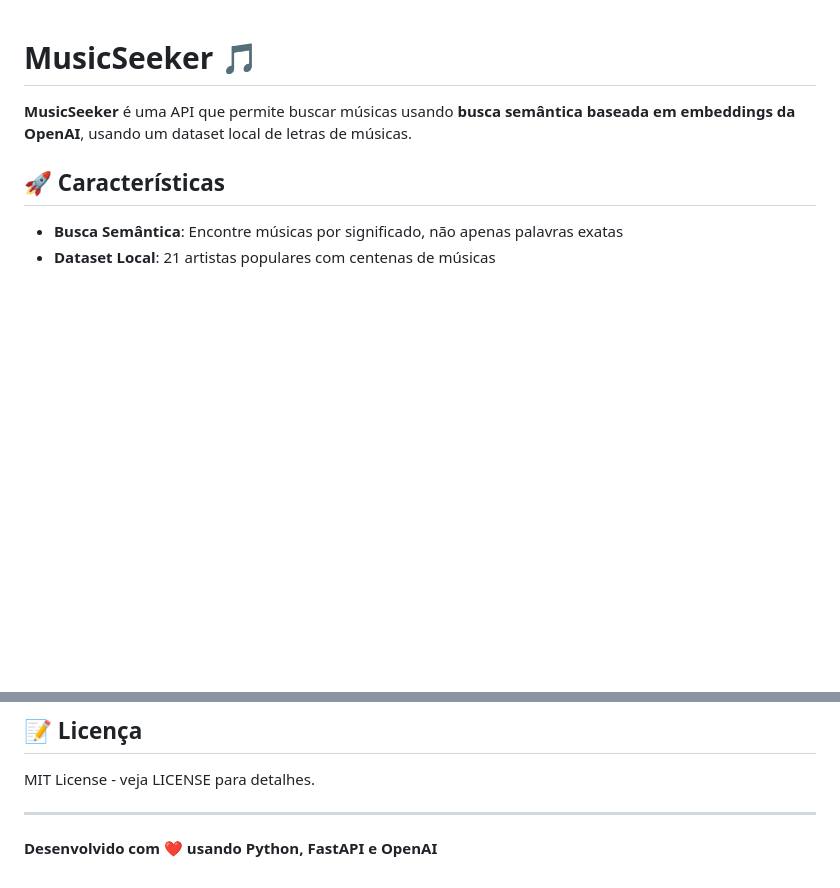
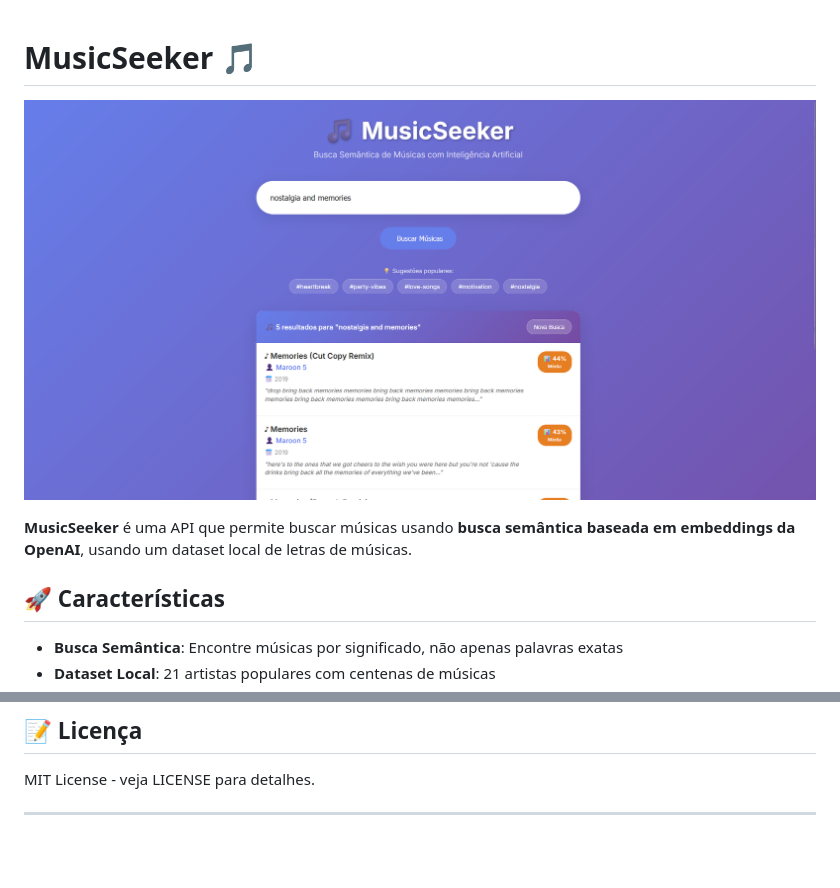
Before and after one commit to MikaelSantilio/music_seeker, a Markdown page: README.md, 2 parts joined by grey strips. Rendered like a GitHub page; pictures changed too: static/thumb.png (added); blank space fills up the shorter version.

```diff
--- a/README.md
+++ b/README.md
@@ -1,4 +1,6 @@
 # MusicSeeker 🎵
+
+  ![MusicSeeker Interface](/static/thumb.png)
 
 **MusicSeeker** é uma API que permite buscar músicas usando **busca semântica baseada em embeddings da OpenAI**, usando um dataset local de letras de músicas.
 
@@ -121,5 +123,3 @@ pytest tests/ -v
 MIT License - veja LICENSE para detalhes.
 
 ---
-
-**Desenvolvido com ❤️ usando Python, FastAPI e OpenAI**
```
Also changed, not shown: 2 other files.
